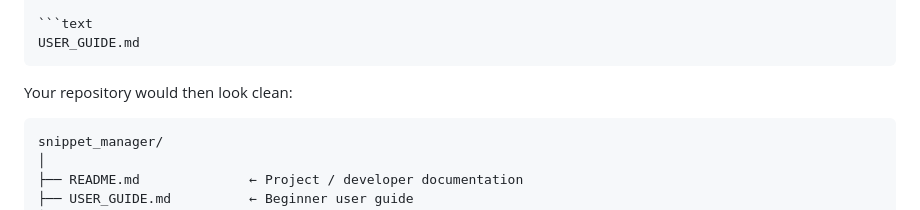
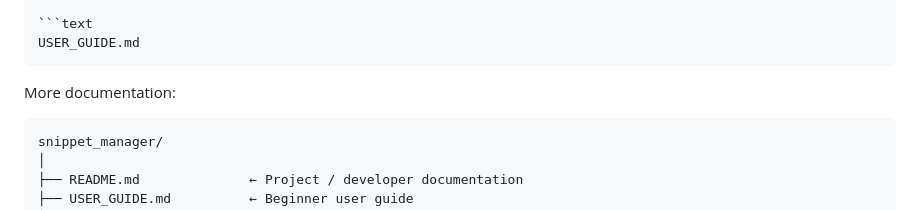
Before and after one commit to FunDood155/snippet_manager, a Markdown page: USER_GUIDE.md, the part around the change. Drawn GitHub-style.

Commit message:
I'm a beginner. How do I actually use it?
Added a note about additional documentation.

`````diff
--- a/USER_GUIDE.md
+++ b/USER_GUIDE.md
@@ -990,7 +990,7 @@ Use:
 USER_GUIDE.md
 ````
 
-Your repository would then look clean:
+More documentation:
 
 ```text
 snippet_manager/
`````
